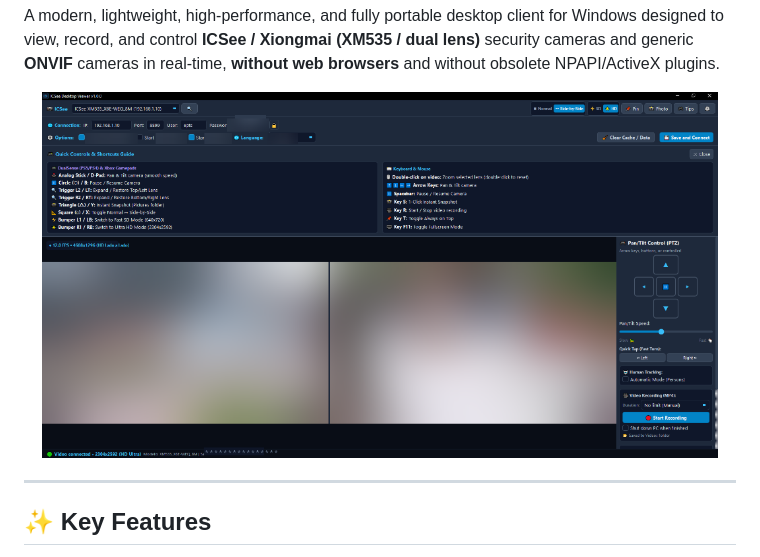
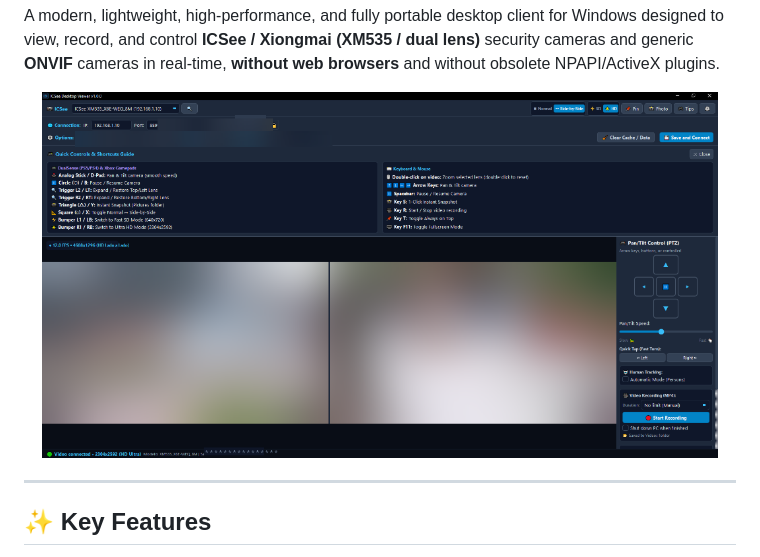
Before and after one commit to Emertels/ICSee-Desktop-Viewer, a Markdown page: README.en.md, the part around the change. Drawn GitHub-style; pictures changed too: assets/icsee_desktop_viewer_preview.png, assets/icsee_desktop_viewer_preview_censored.png (added).

Commit message:
security: ocultar completamente barra de conexao (IP, porta, usuario e senha) e invalidar cache do preview

```diff
--- a/README.en.md
+++ b/README.en.md
@@ -18,7 +18,7 @@
 A modern, lightweight, high-performance, and fully portable desktop client for Windows designed to view, record, and control **ICSee / Xiongmai (XM535 / dual lens)** security cameras and generic **ONVIF** cameras in real-time, **without web browsers** and without obsolete NPAPI/ActiveX plugins.
 
 <p align="center">
-  <img src="assets/icsee_desktop_viewer_preview.png" alt="Main Interface of ICSee Desktop Viewer with Side-by-Side Mode and Shortcuts Guide" width="95%">
+  <img src="assets/icsee_desktop_viewer_preview_censored.png" alt="Main Interface of ICSee Desktop Viewer with Side-by-Side Mode and Shortcuts Guide" width="95%">
 </p>
 
 ---
```
Also changed, not shown: README.md (+1 -1 lines).
